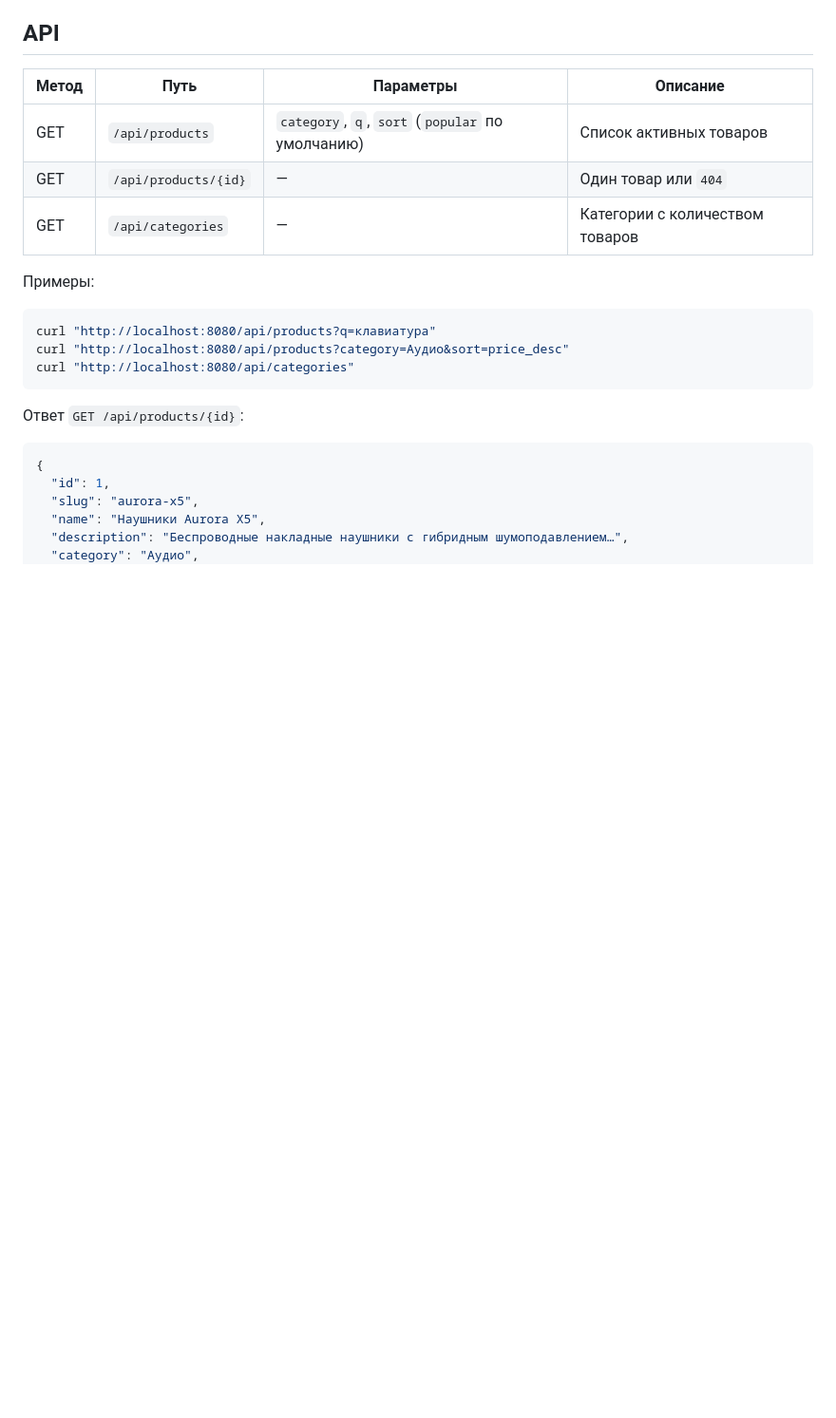
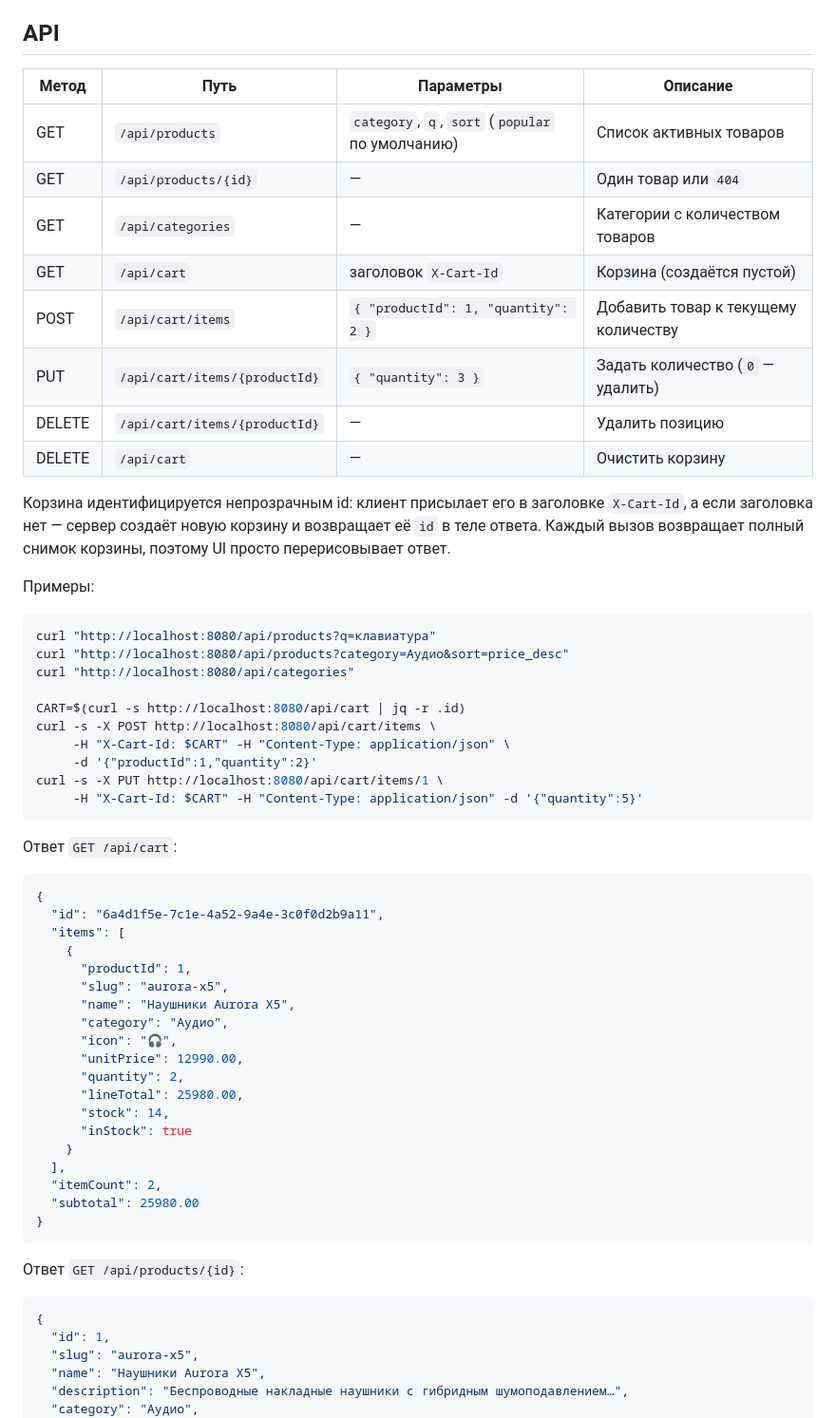
Before and after one commit to Daniil2022Ri/nebula-store, a Markdown page: README.md, the part around one of its changes. Shown at 95% size. GitHub-like rendering; blank space fills up the shorter version.

````diff
--- a/README.md
+++ b/README.md
@@ -68,6 +76,15 @@ java -jar target/nebula-store-1.0.0.jar
 | GET   | `/api/products`     | `category`, `q`, `sort` (`popular` по умолчанию)      | Список активных товаров         |
 | GET   | `/api/products/{id}`| —                                                     | Один товар или `404`            |
 | GET   | `/api/categories`   | —                                                     | Категории с количеством товаров |
+| GET   | `/api/cart`         | заголовок `X-Cart-Id`                                 | Корзина (создаётся пустой)      |
+| POST  | `/api/cart/items`   | `{ "productId": 1, "quantity": 2 }`                   | Добавить товар к текущему количеству |
+| PUT   | `/api/cart/items/{productId}` | `{ "quantity": 3 }`                          | Задать количество (`0` — удалить) |
+| DELETE| `/api/cart/items/{productId}` | —                                            | Удалить позицию                 |
+| DELETE| `/api/cart`         | —                                                     | Очистить корзину                |
+
+Корзина идентифицируется непрозрачным id: клиент присылает его в заголовке `X-Cart-Id`,
+а если заголовка нет — сервер создаёт новую корзину и возвращает её `id` в теле ответа.
+Каждый вызов возвращает полный снимок корзины, поэтому UI просто перерисовывает ответ.
 
 Примеры:
 
@@ -75,6 +92,37 @@ java -jar target/nebula-store-1.0.0.jar
 curl "http://localhost:8080/api/products?q=клавиатура"
 curl "http://localhost:8080/api/products?category=Аудио&sort=price_desc"
 curl "http://localhost:8080/api/categories"
+
+CART=$(curl -s http://localhost:8080/api/cart | jq -r .id)
+curl -s -X POST http://localhost:8080/api/cart/items \
+     -H "X-Cart-Id: $CART" -H "Content-Type: application/json" \
+     -d '{"productId":1,"quantity":2}'
+curl -s -X PUT http://localhost:8080/api/cart/items/1 \
+     -H "X-Cart-Id: $CART" -H "Content-Type: application/json" -d '{"quantity":5}'
+```
+
+Ответ `GET /api/cart`:
+
+```json
+{
+  "id": "6a4d1f5e-7c1e-4a52-9a4e-3c0f0d2b9a11",
+  "items": [
+    {
+      "productId": 1,
+      "slug": "aurora-x5",
+      "name": "Наушники Aurora X5",
+      "category": "Аудио",
+      "icon": "🎧",
+      "unitPrice": 12990.00,
+      "quantity": 2,
+      "lineTotal": 25980.00,
+      "stock": 14,
+      "inStock": true
+    }
+  ],
+  "itemCount": 2,
+  "subtotal": 25980.00
+}
 ```
 
 Ответ `GET /api/products/{id}`:
````
Also changed, not shown: other parts of README.md (+22 -10 lines), docs/cart.png (added), 1 other file.
